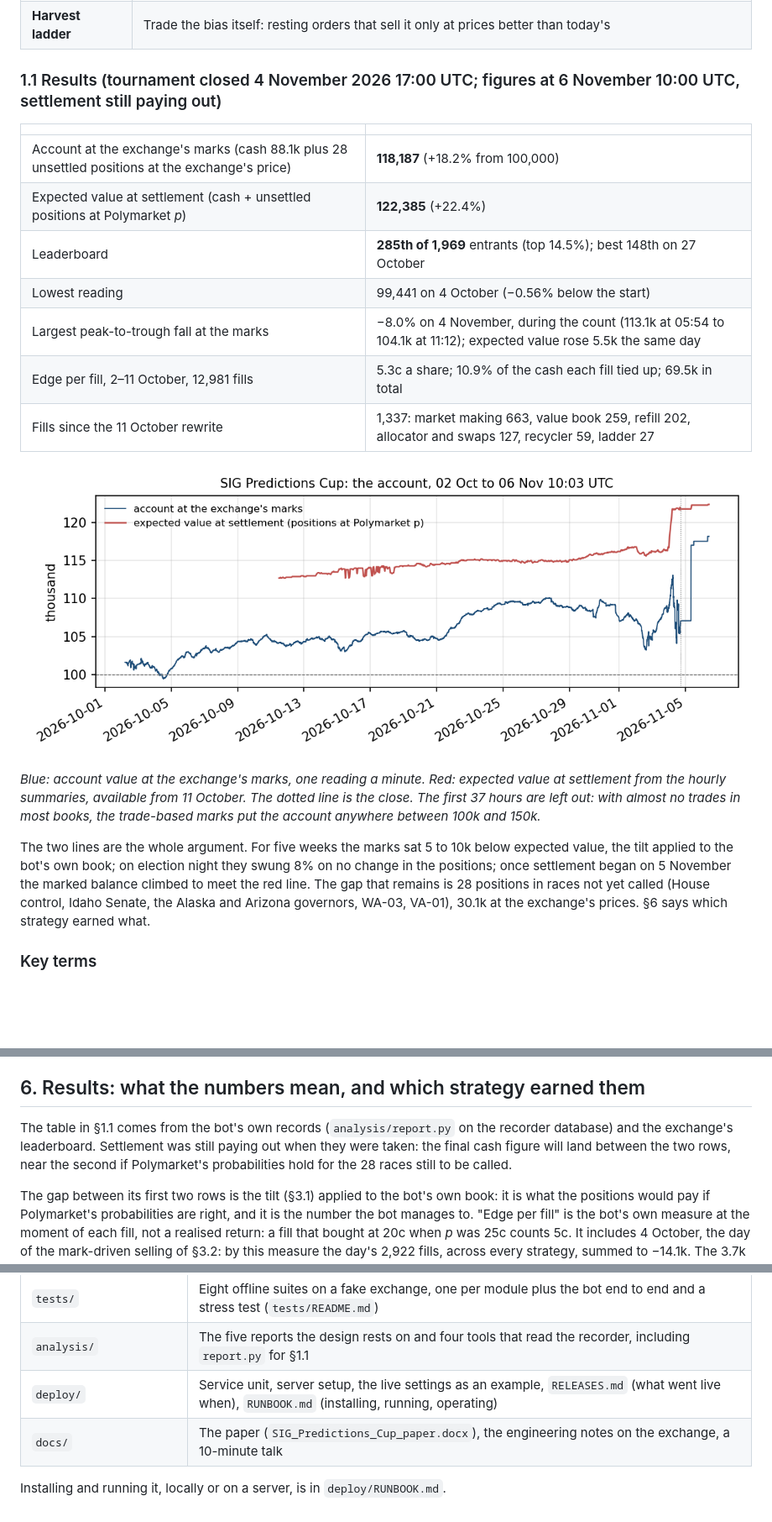
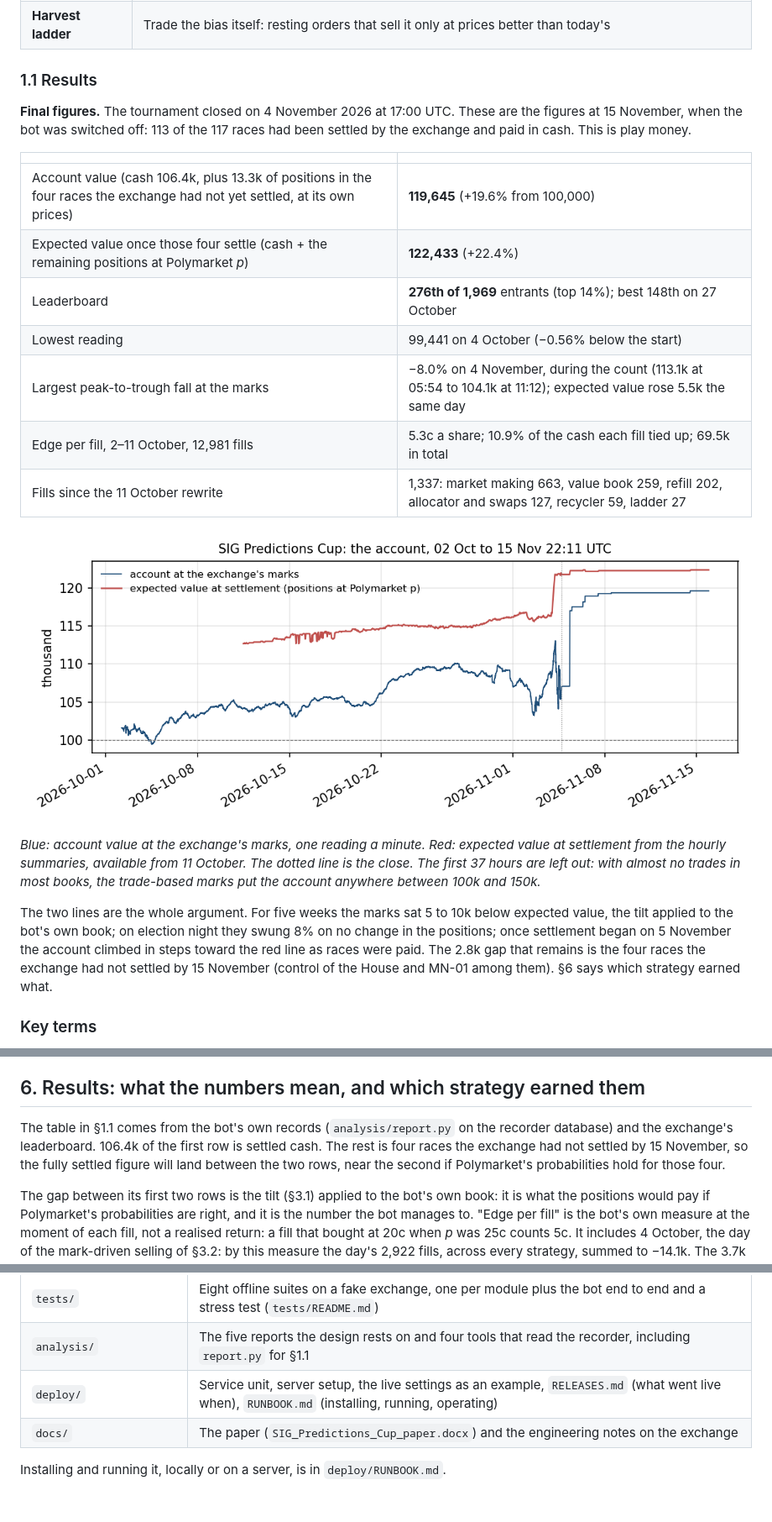
Before and after one commit to grissou/prediction-market-maker, a Markdown page: README.md, 3 parts joined by grey strips. Shown at 84% size. GitHub-like rendering; pictures changed too: docs/equity.png; blank space fills up the shorter version.

Commit message:
final results at 15 Nov: bot stopped, 113 of 117 races settled; README, chart and paper updated; drop licence, badge and talk notes
Co-Authored-By: Claude Fable 5.2 <noreply@anthropic.com>

```diff
--- a/README.md
+++ b/README.md
@@ -31,13 +31,17 @@ The bot runs four strategies side by side, each with its own capital:
 | **Market making** | Quote both sides in the middle of the probability range, with a reserve of cash the allocator keeps topped up |
 | **Harvest ladder** | Trade the bias itself: resting orders that sell it only at prices better than today's |
 
-### 1.1 Results (tournament closed 4 November 2026 17:00 UTC; figures at 6 November 10:00 UTC, settlement still paying out)
+### 1.1 Results
+
+**Final figures.** The tournament closed on 4 November 2026 at 17:00 UTC. These are the figures at
+15 November, when the bot was switched off: 113 of the 117 races had been settled by the exchange and paid
+in cash. This is play money.
 
 | | |
 |---|---|
-| Account at the exchange's marks (cash 88.1k plus 28 unsettled positions at the exchange's price) | **118,187** (+18.2% from 100,000) |
-| Expected value at settlement (cash + unsettled positions at Polymarket *p*) | **122,385** (+22.4%) |
-| Leaderboard | **285th of 1,969** entrants (top 14.5%); best 148th on 27 October |
+| Account value (cash 106.4k, plus 13.3k of positions in the four races the exchange had not yet settled, at its own prices) | **119,645** (+19.6% from 100,000) |
+| Expected value once those four settle (cash + the remaining positions at Polymarket *p*) | **122,433** (+22.4%) |
+| Leaderboard | **276th of 1,969** entrants (top 14%); best 148th on 27 October |
 | Lowest reading | 99,441 on 4 October (−0.56% below the start) |
 | Largest peak-to-trough fall at the marks | −8.0% on 4 November, during the count (113.1k at 05:54 to 104.1k at 11:12); expected value rose 5.5k the same day |
 | Edge per fill, 2–11 October, 12,981 fills | 5.3c a share; 10.9% of the cash each fill tied up; 69.5k in total |
@@ -52,9 +56,9 @@ left out: with almost no trades in most books, the trade-based marks put the acc
 
 The two lines are the whole argument. For five weeks the marks sat 5 to 10k below expected value, the
 tilt applied to the bot's own book; on election night they swung 8% on no change in the positions; once
-settlement began on 5 November the marked balance climbed to meet the red line. The gap that remains is
-28 positions in races not yet called (House control, Idaho Senate, the Alaska and Arizona governors,
-WA-03, VA-01), 30.1k at the exchange's prices. §6 says which strategy earned what.
+settlement began on 5 November the account climbed in steps toward the red line as races were paid. The
+2.8k gap that remains is the four races the exchange had not settled by 15 November (control of the House
+and MN-01 among them). §6 says which strategy earned what.
 
 ### Key terms
 
@@ -200,9 +204,9 @@ decision, deployment and risk setting was the author's.
 ## 6. Results: what the numbers mean, and which strategy earned them
 
 The table in §1.1 comes from the bot's own records (`analysis/report.py` on the recorder database) and
-the exchange's leaderboard. Settlement was still paying out when they were taken: the final cash figure
-will land between the two rows, near the second if Polymarket's probabilities hold for the 28 races still
-to be called.
+the exchange's leaderboard. 106.4k of the first row is settled cash. The rest is four races the exchange
+had not settled by 15 November, so the fully settled figure will land between the two rows, near the second
+if Polymarket's probabilities hold for those four.
 
 The gap between its first two rows is the tilt (§3.1) applied to the bot's own book: it is what the
 positions would pay if Polymarket's probabilities are right, and it is the number the bot manages to.
@@ -266,6 +270,6 @@ exploitation of exchange bugs; these constraints were part of every design brief
 | `tests/` | Eight offline suites on a fake exchange, one per module plus the bot end to end and a stress test (`tests/README.md`) |
 | `analysis/` | The five reports the design rests on and four tools that read the recorder, including `report.py` for §1.1 |
 | `deploy/` | Service unit, server setup, the live settings as an example, `RELEASES.md` (what went live when), `RUNBOOK.md` (installing, running, operating) |
-| `docs/` | The paper (`SIG_Predictions_Cup_paper.docx`), the engineering notes on the exchange, a 10-minute talk |
+| `docs/` | The paper (`SIG_Predictions_Cup_paper.docx`) and the engineering notes on the exchange |
 
 Installing and running it, locally or on a server, is in `deploy/RUNBOOK.md`.
```
Also changed, not shown: other parts of README.md (+3 -3 lines), analysis/README.md (+1 -1 lines), docs/TALK.md (deleted, +0 -84 lines), 2 other files.
